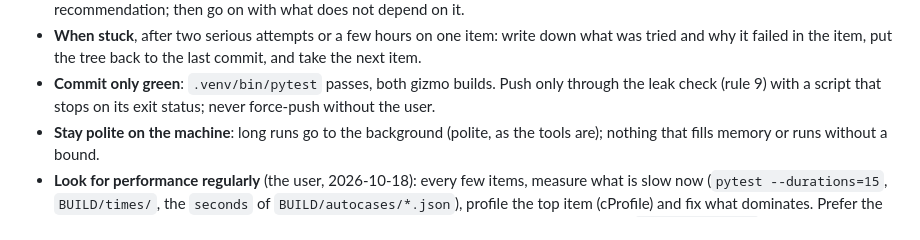
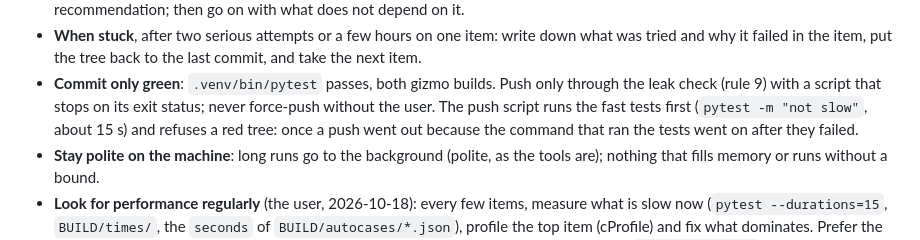
Before and after one commit to dwzg/dread, a Markdown page: CLAUDE.md, the part around the change. Rendered like a GitHub page.

Commit message:
CLAUDE.md: the push script runs the fast tests and refuses a red tree
Co-Authored-By: Claude Opus 5.5 <noreply@anthropic.com>
Claude-Session: https://claude.ai/code/session_019fMd8UBkSBhr2DMaxJZhqr

```diff
--- a/CLAUDE.md
+++ b/CLAUDE.md
@@ -59,6 +59,8 @@ When the user is away (a `/loop`), the work runs from files, not from a conversa
   and why it failed in the item, put the tree back to the last commit, and take the next item.
 - **Commit only green**: `.venv/bin/pytest` passes, both gizmo builds. Push only through the leak
   check (rule 9) with a script that stops on its exit status; never force-push without the user.
+  The push script runs the fast tests first (`pytest -m "not slow"`, about 15 s) and refuses a red
+  tree: once a push went out because the command that ran the tests went on after they failed.
 - **Stay polite on the machine**: long runs go to the background (polite, as the tools are);
   nothing that fills memory or runs without a bound.
 - **Look for performance regularly** (the user, 2026-10-18): every few items, measure what is slow
```
